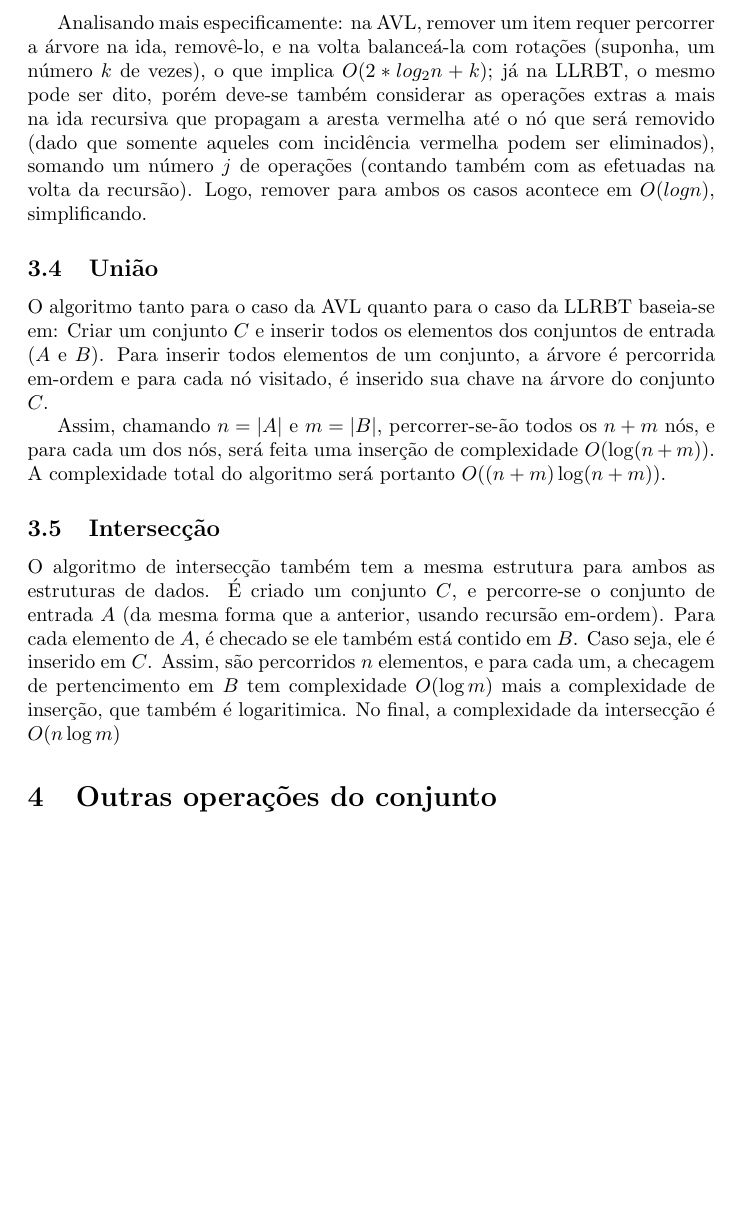
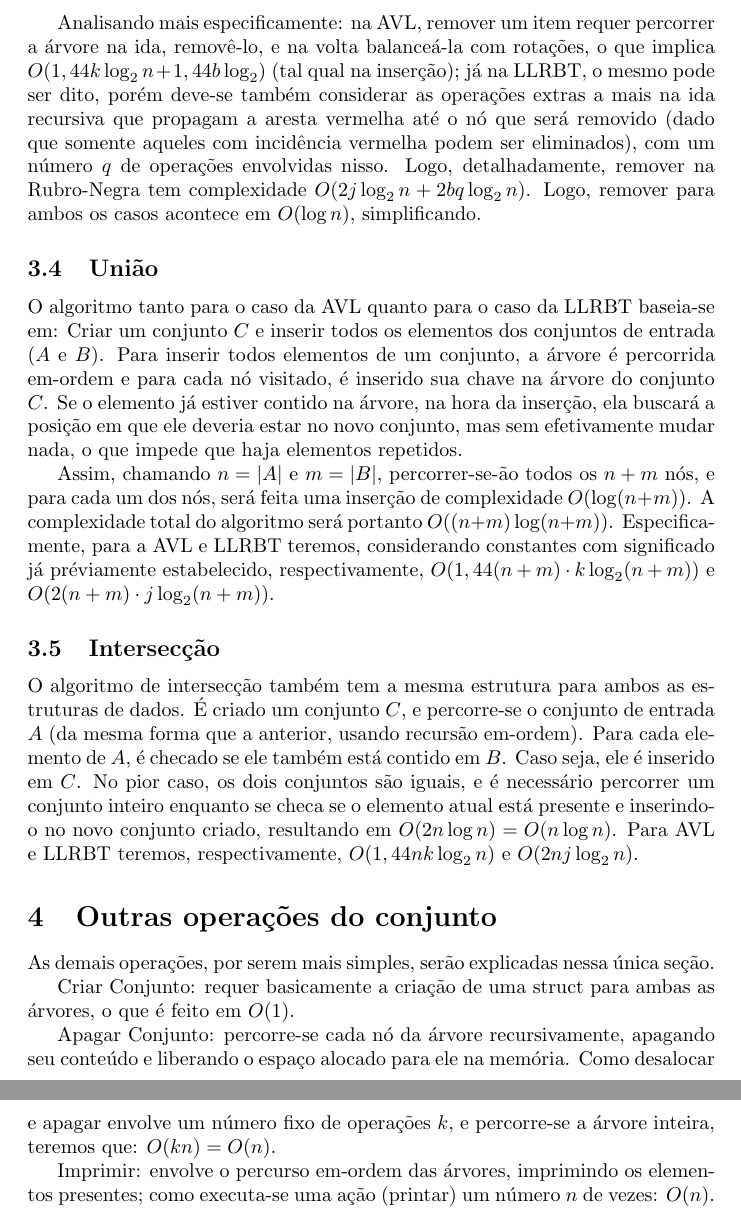
Before and after one commit to muriloleandro/trabalho-alg1-2, a LaTeX document (relatorio/relatorio.tex): part of page 3 of 3 before the commit and two parts of pages 3 and 4 of 4 after it, the two joined at a grey line, cut so that both start at the same text, the shorter picture padded with empty space. Compiled offline with pdfLaTeX.

Commit message:
acho que acabou

```diff
--- a/relatorio/relatorio.tex
+++ b/relatorio/relatorio.tex
@@ -69,25 +70,39 @@ complexidade do pior caso de remoção continua sendo $O(log n)$).
 
 Analisando mais especificamente: na AVL, remover um item requer percorrer a árvore na ida, removê-lo, e na volta balanceá-la com
-rotações (suponha, um número $k$ de vezes), o que implica $O(2*log_2 n + k)$; já na LLRBT, o mesmo pode ser dito, porém deve-se
+rotações, o que implica $O(1,44 k \log_2 n + 1,44 b \log_2 )$ (tal qual na inserção); já na LLRBT, o mesmo pode ser dito, porém deve-se
 também considerar as operações extras a mais na ida recursiva que propagam a aresta vermelha até o nó que será removido (dado que
-somente aqueles com incidência vermelha podem ser eliminados), somando um número $j$ de operações (contando também com as efetuadas
-na volta da recursão). Logo, remover para ambos os casos acontece em $O(log n)$, simplificando.
+somente aqueles com incidência vermelha podem ser eliminados), com um número $q$ de operações envolvidas nisso. Logo, detalhadamente,
+remover na Rubro-Negra tem complexidade $O(2 j \log_2 n + 2 bq \log_2 n)$.
+Logo, remover para ambos os casos acontece em $O(\log n)$, simplificando.
 
 \subsection{União}
 O algoritmo tanto para o caso da AVL quanto para o caso da LLRBT baseia-se em:
 Criar um conjunto $C$ e inserir todos os elementos dos conjuntos de entrada ($A$ e $B$). Para inserir todos elementos de um
-conjunto, a árvore é percorrida em-ordem e para cada nó visitado, é inserido sua chave na árvore do conjunto $C$.
+conjunto, a árvore é percorrida em-ordem e para cada nó visitado, é inserido sua chave na árvore do conjunto $C$. Se o elemento já
+estiver contido na árvore, na hora da inserção, ela buscará a posição em que ele deveria estar no novo conjunto, mas sem efetivamente
+mudar nada, o que impede que haja elementos repetidos.
 
 Assim, chamando $n = |A|$ e $m = |B|$, percorrer-se-ão todos os $n+m$ nós, e para cada um dos nós, será feita uma inserção
-de complexidade $O(\log(n+m))$. A complexidade total do algoritmo será portanto $O((n+m)\log(n+m))$.
+de complexidade $O(\log(n+m))$. A complexidade total do algoritmo será portanto $O((n+m)\log(n+m))$. Especificamente, para a
+AVL e LLRBT teremos, considerando constantes com significado já préviamente estabelecido, respectivamente,
+$O(1,44 (n+m) \cdot k\log_2(n+m))$ e $O(2 (n+m)\cdot j\log_2(n+m))$.
 
 \subsection{Intersecção}
 O algoritmo de intersecção também tem a mesma estrutura para ambos as estruturas de dados. É criado um conjunto $C$, e percorre-se
 o conjunto de entrada $A$ (da mesma forma que a anterior, usando recursão em-ordem). Para cada elemento de $A$, é checado se ele
 também está contido em $B$. Caso seja, ele é inserido em $C$.
-Assim, são percorridos $n$ elementos, e para cada um, a checagem de pertencimento em $B$ tem complexidade $O(\log m)$ mais a
-complexidade de inserção, que também é logaritimica. No final, a complexidade da intersecção é $O(n\log m)$
+No pior caso, os dois conjuntos são iguais, e é necessário percorrer um conjunto inteiro enquanto se checa se o elemento atual está
+presente e inserindo-o no novo conjunto criado, resultando em $O(2n\log n) = O(n\log n)$. Para AVL e LLRBT teremos, respectivamente,
+$O(1,44 nk \log_2 n)$ e $O(2 nj \log_2 n)$.
 
 \section{Outras operações do conjunto}
+As demais operações, por serem mais simples, serão explicadas nessa única seção.
 
+Criar Conjunto: requer basicamente a criação de uma struct para ambas as árvores, o que é feito em $O(1)$.
+
+Apagar Conjunto: percorre-se cada nó da árvore recursivamente, apagando seu conteúdo e liberando o espaço alocado para ele na
+memória. Como desalocar e apagar envolve um número fixo de operações $k$, e percorre-se a árvore inteira, teremos que: $O(kn) = O(n)$.
+
+Imprimir: envolve o percurso em-ordem das árvores, imprimindo os elementos presentes; como executa-se uma ação (printar)
+um número $n$ de vezes: $O(n)$.
 \end{document}
```
Also changed, not shown: relatorio/relatorio.pdf, relatorio/relatorio.tex (21 more changed lines).
